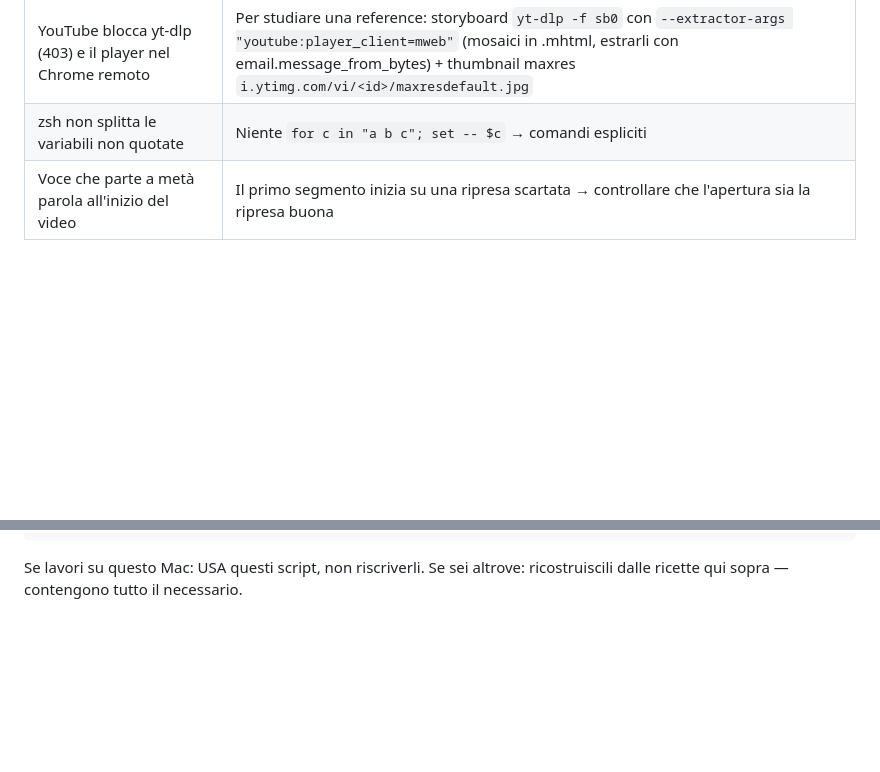
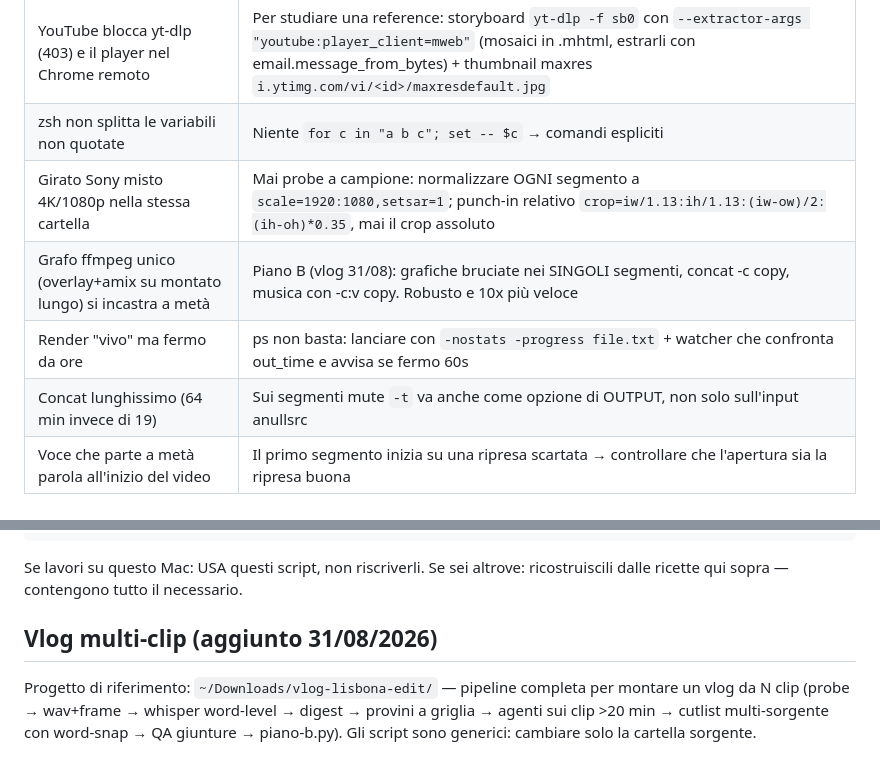
Before and after one commit to Rebis23/Personal, a Markdown page: reels-factory/playbook/PLAYBOOK.md, 2 parts joined by grey strips. GitHub-like rendering; blank space fills up the shorter version.

Commit message:
playbook: 4 gotcha dal vlog multi-clip 31/08 (mix 4K/1080, stallo grafo unico, watcher progress, -t output sui mute)

````diff
--- a/reels-factory/playbook/PLAYBOOK.md
+++ b/reels-factory/playbook/PLAYBOOK.md
@@ -201,6 +201,10 @@ input 0 = video montato; per ogni PNG: -loop 1 -t <dur> -i file.png; per ogni cl
 | Download che non partono dal browser automatizzato | L'estensione Chrome blocca i download → Uppbeat lo scarica Lorenzo a mano |
 | YouTube blocca yt-dlp (403) e il player nel Chrome remoto | Per studiare una reference: storyboard `yt-dlp -f sb0` con `--extractor-args "youtube:player_client=mweb"` (mosaici in .mhtml, estrarli con email.message_from_bytes) + thumbnail maxres `i.ytimg.com/vi/<id>/maxresdefault.jpg` |
 | zsh non splitta le variabili non quotate | Niente `for c in "a b c"; set -- $c` → comandi espliciti |
+| Girato Sony misto 4K/1080p nella stessa cartella | Mai probe a campione: normalizzare OGNI segmento a `scale=1920:1080,setsar=1`; punch-in relativo `crop=iw/1.13:ih/1.13:(iw-ow)/2:(ih-oh)*0.35`, mai il crop assoluto |
+| Grafo ffmpeg unico (overlay+amix su montato lungo) si incastra a metà | Piano B (vlog 31/08): grafiche bruciate nei SINGOLI segmenti, concat -c copy, musica con -c:v copy. Robusto e 10x più veloce |
+| Render "vivo" ma fermo da ore | ps non basta: lanciare con `-nostats -progress file.txt` + watcher che confronta out_time e avvisa se fermo 60s |
+| Concat lunghissimo (64 min invece di 19) | Sui segmenti mute `-t` va anche come opzione di OUTPUT, non solo sull'input anullsrc |
 | Voce che parte a metà parola all'inizio del video | Il primo segmento inizia su una ripresa scartata → controllare che l'apertura sia la ripresa buona |
 
 ## File del progetto di riferimento (sul Mac)
@@ -218,3 +222,8 @@ input 0 = video montato; per ogni PNG: -loop 1 -t <dur> -i file.png; per ogni cl
 ```
 
 Se lavori su questo Mac: USA questi script, non riscriverli. Se sei altrove: ricostruiscili dalle ricette qui sopra — contengono tutto il necessario.
+
+
+## Vlog multi-clip (aggiunto 31/08/2026)
+
+Progetto di riferimento: `~/Downloads/vlog-lisbona-edit/` — pipeline completa per montare un vlog da N clip (probe → wav+frame → whisper word-level → digest → provini a griglia → agenti sui clip >20 min → cutlist multi-sorgente con word-snap → QA giunture → piano-b.py). Gli script sono generici: cambiare solo la cartella sorgente.
````
